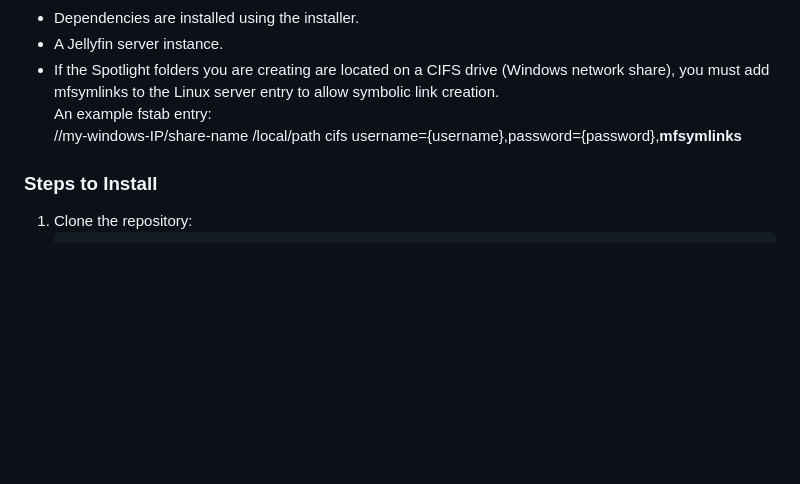
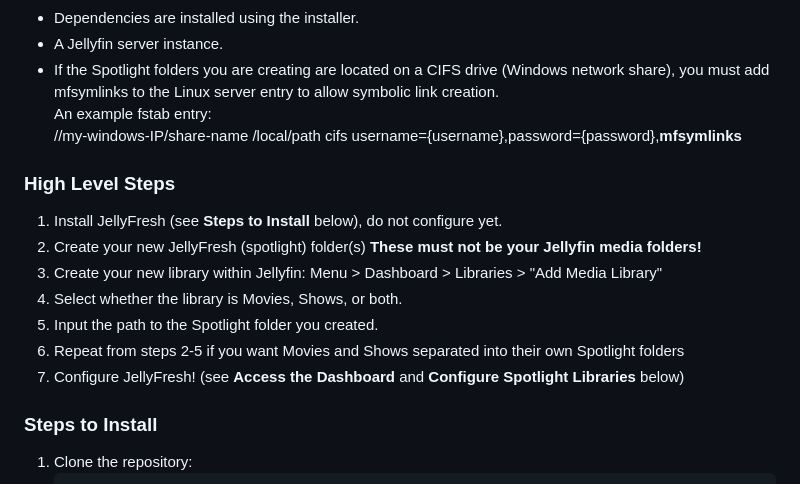
Before and after one commit to ClairDeCoder/JellyFresh, a Markdown page: README.md, the part around the change. Rendered like a GitHub page; blank space fills up the shorter version.

Commit message:
Updating README.md; syntax

```diff
--- a/README.md
+++ b/README.md
@@ -38,6 +38,16 @@
 - If the Spotlight folders you are creating are located on a CIFS drive (Windows network share), you must add mfsymlinks to the Linux server entry to allow symbolic link creation.
 An example fstab entry:
 //my-windows-IP/share-name /local/path cifs username={username},password={password},**mfsymlinks**
+
+### High Level Steps
+
+1. Install JellyFresh (see **Steps to Install** below), do not configure yet.
+2. Create your new JellyFresh (spotlight) folder(s) **These must not be your Jellyfin media folders!**
+3. Create your new library within Jellyfin: Menu > Dashboard > Libraries > "Add Media Library"
+4. Select whether the library is Movies, Shows, or both.
+5. Input the path to the Spotlight folder you created.
+6. Repeat from steps 2-5 if you want Movies and Shows separated into their own Spotlight folders
+7. Configure JellyFresh! (see **Access the Dashboard** and **Configure Spotlight Libraries** below)
 
 ### Steps to Install
 
```
